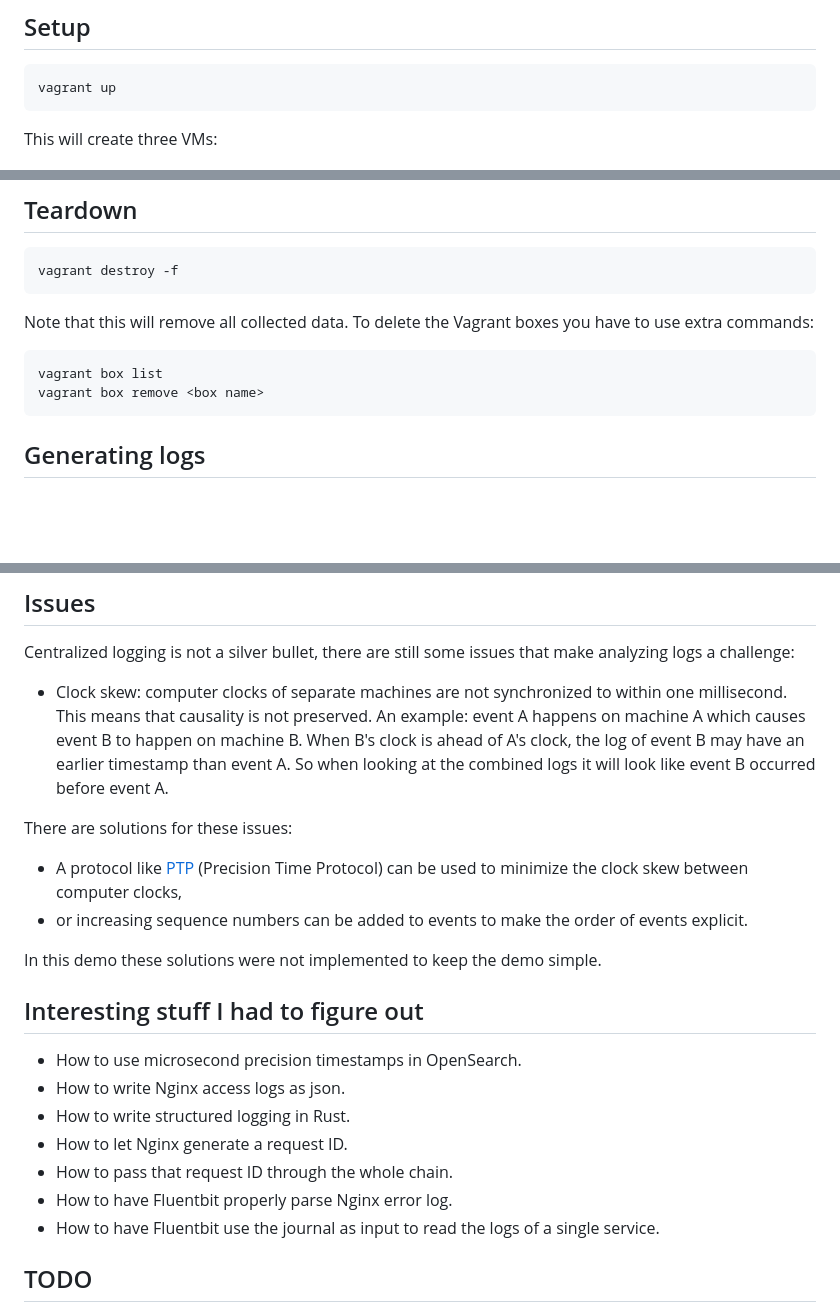
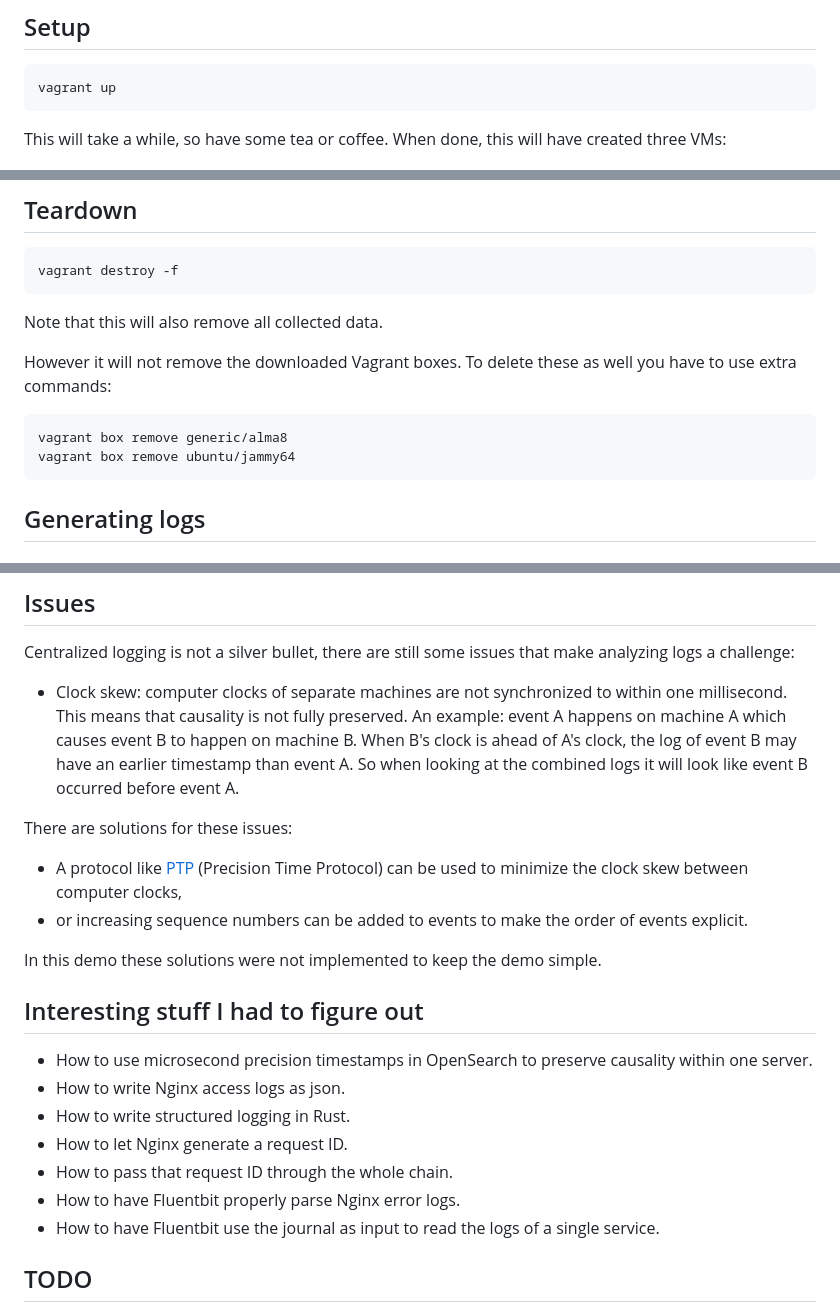
Before and after one commit to blauwe-lucht/centralized-logging-with-vms-demo, a Markdown page: README.md, 3 parts joined by grey strips. GitHub-like rendering; blank space fills up the shorter version.

Commit message:
Changed: improved readme.

````diff
--- a/README.md
+++ b/README.md
@@ -22,7 +22,7 @@ VM (but also physical machines) environments:
 vagrant up
 ```
 
-This will create three VMs:
+This will take a while, so have some tea or coffee. When done, this will have created three VMs:
 
 ![Overview](images/overview.png)
 
@@ -42,11 +42,13 @@ OpenSearch stores and indexes each event. OpenSearch Dashboards can then be used
 vagrant destroy -f
 ```
 
-Note that this will remove all collected data. To delete the Vagrant boxes you have to use extra commands:
+Note that this will also remove all collected data.
+
+However it will not remove the downloaded Vagrant boxes. To delete these as well you have to use extra commands:
 
 ```bash
-vagrant box list
-vagrant box remove <box name>
+vagrant box remove generic/alma8
+vagrant box remove ubuntu/jammy64
 ```
 
 ## Generating logs
@@ -112,7 +114,7 @@ Fout introduceren bij specifiek request? Bv panic bij 27372.
 
 Centralized logging is not a silver bullet, there are still some issues that make analyzing logs a challenge:
 
-- Clock skew: computer clocks of separate machines are not synchronized to within one millisecond. This means that causality is not preserved.
+- Clock skew: computer clocks of separate machines are not synchronized to within one millisecond. This means that causality is not fully preserved.
 An example: event A happens on machine A which causes event B to happen on machine B. When B's clock is ahead of A's clock, the
 log of event B may have an earlier timestamp than event A. So when looking at the combined logs it will look like event B
 occurred before event A.
@@ -127,12 +129,12 @@ In this demo these solutions were not implemented to keep the demo simple.
 
 ## Interesting stuff I had to figure out
 
-- How to use microsecond precision timestamps in OpenSearch.
+- How to use microsecond precision timestamps in OpenSearch to preserve causality within one server.
 - How to write Nginx access logs as json.
 - How to write structured logging in Rust.
 - How to let Nginx generate a request ID.
 - How to pass that request ID through the whole chain.
-- How to have Fluentbit properly parse Nginx error log.
+- How to have Fluentbit properly parse Nginx error logs.
 - How to have Fluentbit use the journal as input to read the logs of a single service.
 
 ## TODO
````
Also changed, not shown: other parts of README.md (+1 -1 lines).
